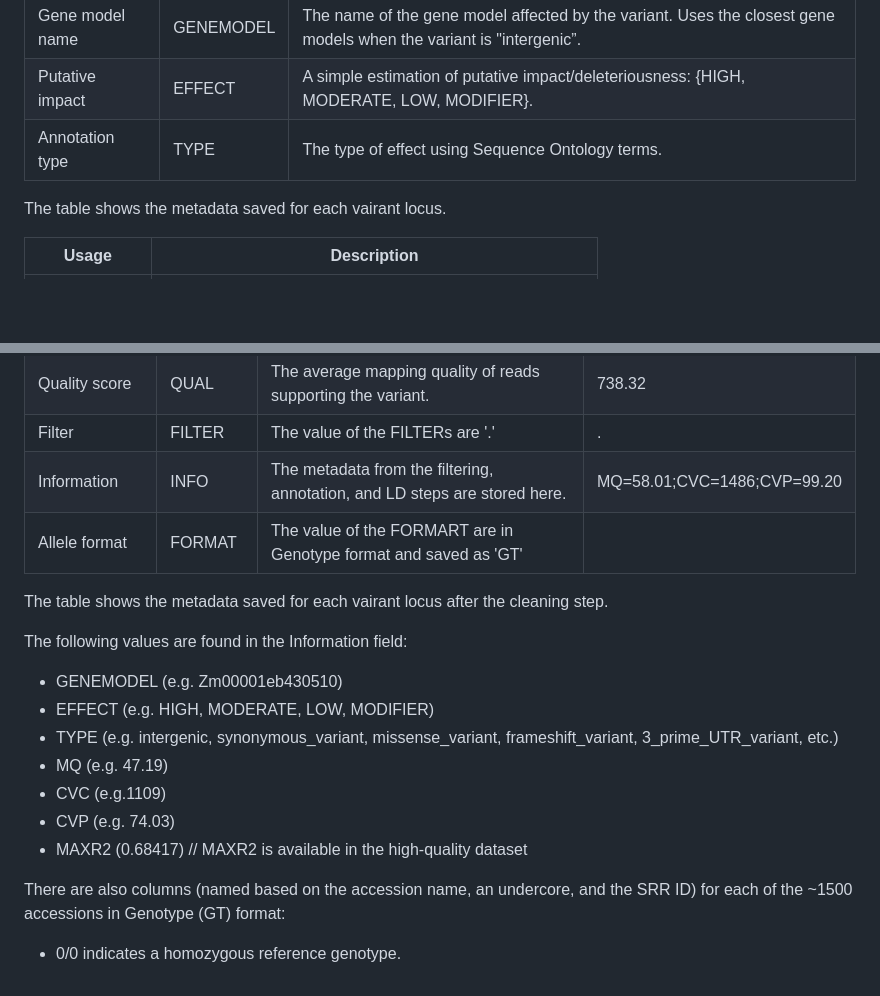
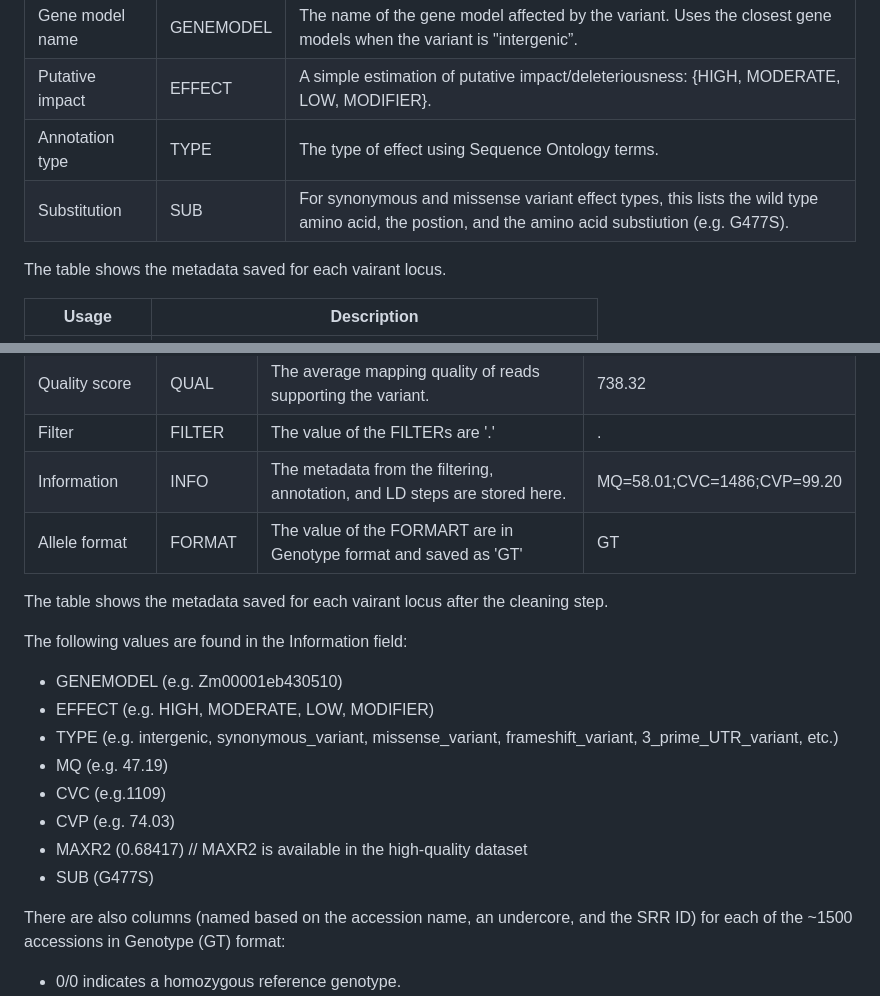
Before and after one commit to Maize-Genetics-and-Genomics-Database/SNPversity2.0, a Markdown page: README.md, 2 parts joined by grey strips. Drawn GitHub-style; blank space fills up the shorter version.

```diff
--- a/README.md
+++ b/README.md
@@ -132,6 +132,7 @@ The second step requires the installation of SNPEff (https://pcingola.github.io/
 |Gene model name | GENEMODEL | The name of the gene model affected by the variant. Uses the closest gene models when the variant is "intergenic”.  |
 |Putative impact | EFFECT | A simple estimation of putative impact/deleteriousness: {HIGH, MODERATE, LOW, MODIFIER}.   |
 |Annotation type | TYPE |  The type of effect using Sequence Ontology terms.  |
+|Substitution | SUB | For synonymous and missense variant effect types, this lists the wild type amino acid, the postion, and the amino acid substiution (e.g. G477S). |
 
 The table shows the metadata saved for each vairant locus.
 
@@ -191,7 +192,7 @@ The table shows how to use the python script to filter the plink data.
 |Quality score  | QUAL | The average mapping quality of reads supporting the variant. | 738.32 |
 |Filter | FILTER | The value of the FILTERs are '.'| . |
 |Information | INFO | The metadata from the filtering, annotation, and LD steps are stored here.| MQ=58.01;CVC=1486;CVP=99.20 |
-|Allele format | FORMAT | The value of the FORMART are in Genotype format and saved as 'GT'  |
+|Allele format | FORMAT | The value of the FORMART are in Genotype format and saved as 'GT'  | GT |
 
 The table shows the metadata saved for each vairant locus after the cleaning step.
 
@@ -203,6 +204,7 @@ The following values are found in the Information field:
 * CVC (e.g.1109)
 * CVP (e.g. 74.03)
 * MAXR2 (0.68417)  // MAXR2 is available in the high-quality dataset
+* SUB (G477S)
 
 There are also columns (named based on the accession name, an undercore, and the SRR ID) for each of the ~1500 accessions in Genotype (GT) format:
 * 0/0 indicates a homozygous reference genotype.
```
